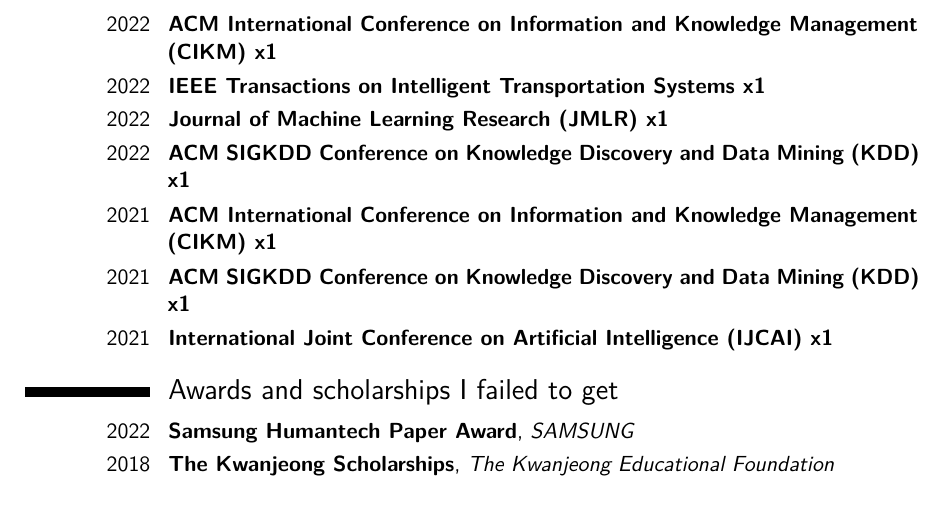
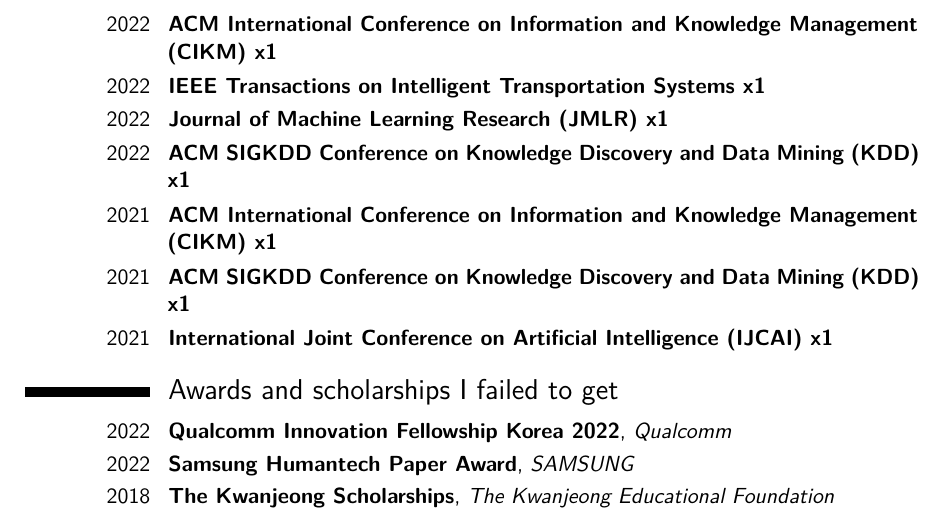
Before and after one commit to jeongwhanchoi/CV_of_Failures, a LaTeX CV (cv_of_failures.tex): part of page 2 of 2, cut so that both start at the same text. Compiled offline with pdfLaTeX.

Commit message:
Add QAIF

```diff
--- a/cv_of_failures.tex
+++ b/cv_of_failures.tex
@@ -135,6 +135,8 @@
 
 
 \section{Awards and scholarships I failed to get}
+
+\cventry{2022}{Qualcomm Innovation Fellowship Korea 2022}{Qualcomm}{}{}{}
 \cventry{2022}{Samsung Humantech Paper Award}{SAMSUNG}{}{}{}
 \cventry{2018}{The Kwanjeong Scholarships}{The Kwanjeong Educational Foundation}{}{}{}
 
```
Also changed, not shown: CV_of_Failures.pdf.
